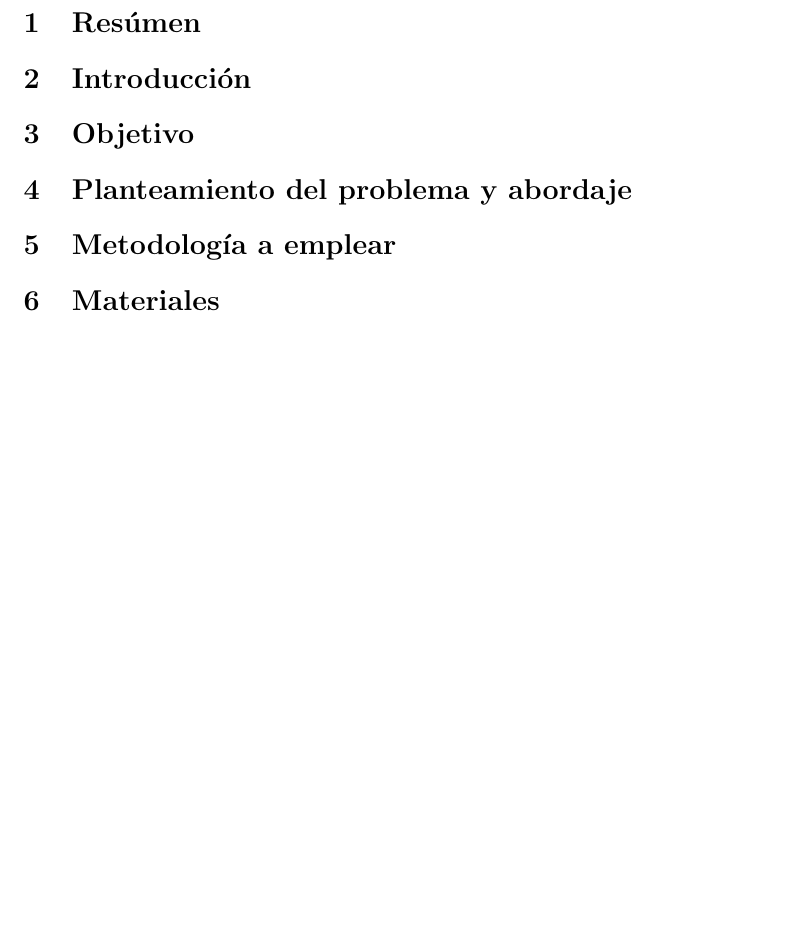
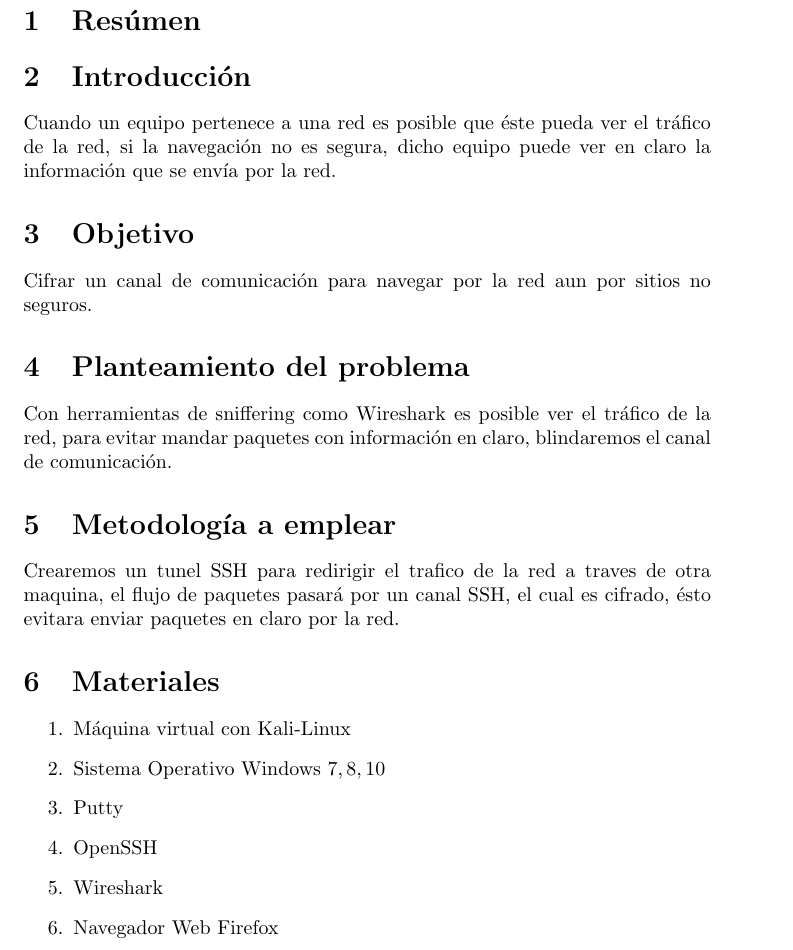
Before and after one commit to JCPerales/TSIS, a LaTeX document (Practica3.tex): part of the page before the commit and part of page 2 of 3 after it, cut so that both start at the same text, the shorter picture padded with empty space. Compiled offline with pdfLaTeX.

Commit message:
Agregadas algunas secciones
Introduccion, Objetivo, metodologia, materiales, desarrollo, todo referente al tuner ssh

```diff
--- a/Practica3.tex
+++ b/Practica3.tex
@@ -12,14 +13,26 @@
 \section{Res\'umen}
 
 \section{Introducci\'on}
+Cuando un equipo pertenece a una red es posible que \'este pueda ver el tr\'afico de la red, si la navegaci\'on no es segura, dicho equipo puede ver en claro la informaci\'on que se envía por la red.
 
 \section{Objetivo}
+Cifrar un canal de comunicaci\'on para navegar por la red aun por sitios no seguros.
 
-\section{Planteamiento del problema y abordaje}
+\section{Planteamiento del problema}
+Con herramientas de sniffering como Wireshark es posible ver el tr\'afico de la red, para evitar mandar paquetes con informaci\'on en claro, blindaremos el canal de comunicaci\'on.
 
 \section{Metodolog\'ia a emplear}
+Crearemos un tunel SSH para redirigir el trafico de la red a traves de otra maquina, el flujo de paquetes pasar\'a por un canal SSH, el cual es cifrado, \'esto evitara enviar paquetes en claro por la red.
 
 \section{Materiales}
+\begin{enumerate}
+\item M\'aquina virtual con Kali-Linux
+\item Sistema Operativo Windows \(7,8,10\)
+\item Putty
+\item OpenSSH
+\item Wireshark
+\item Navegador Web Firefox
+\end{enumerate}
 
 \section{Desarrollo}
 
```
Also changed, not shown: Practica3.tex (1 more changed lines).
